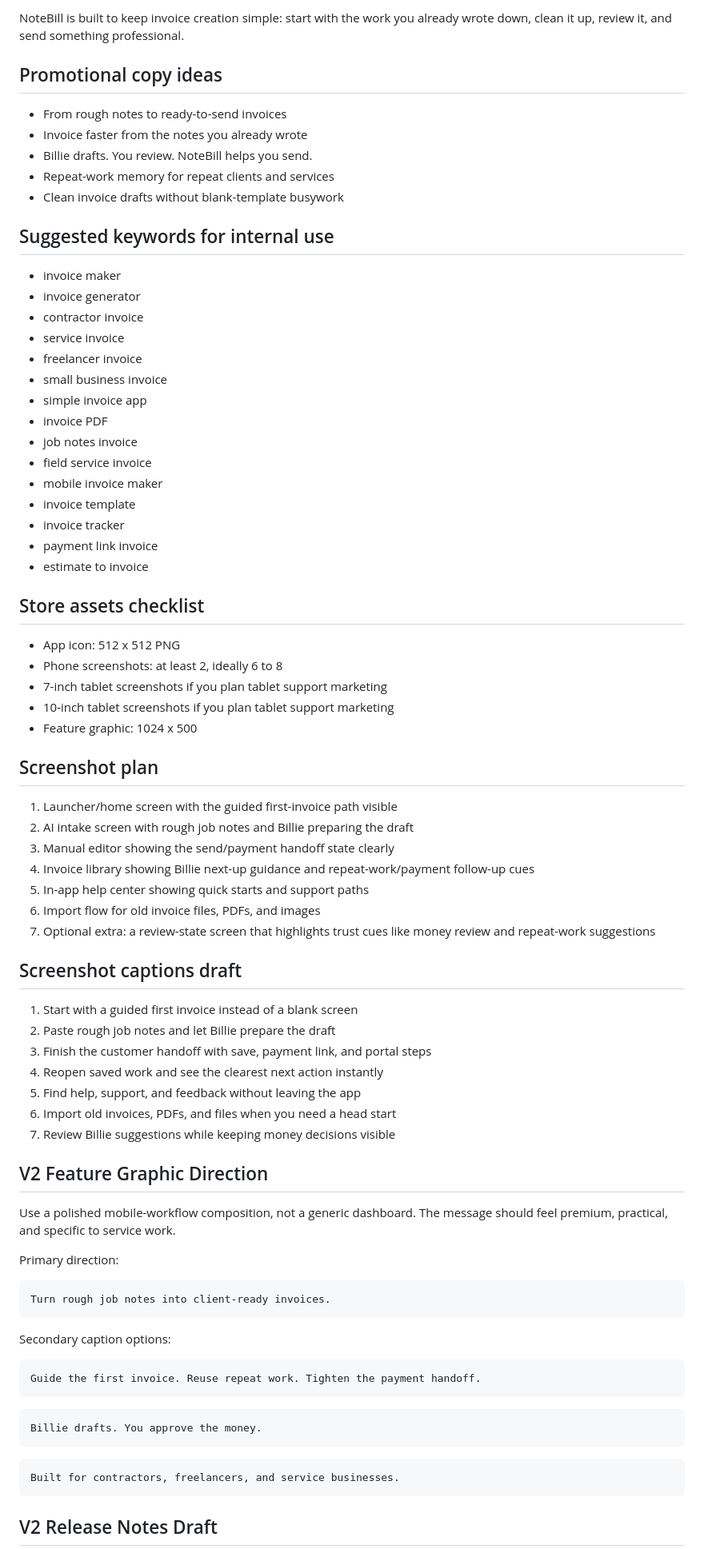
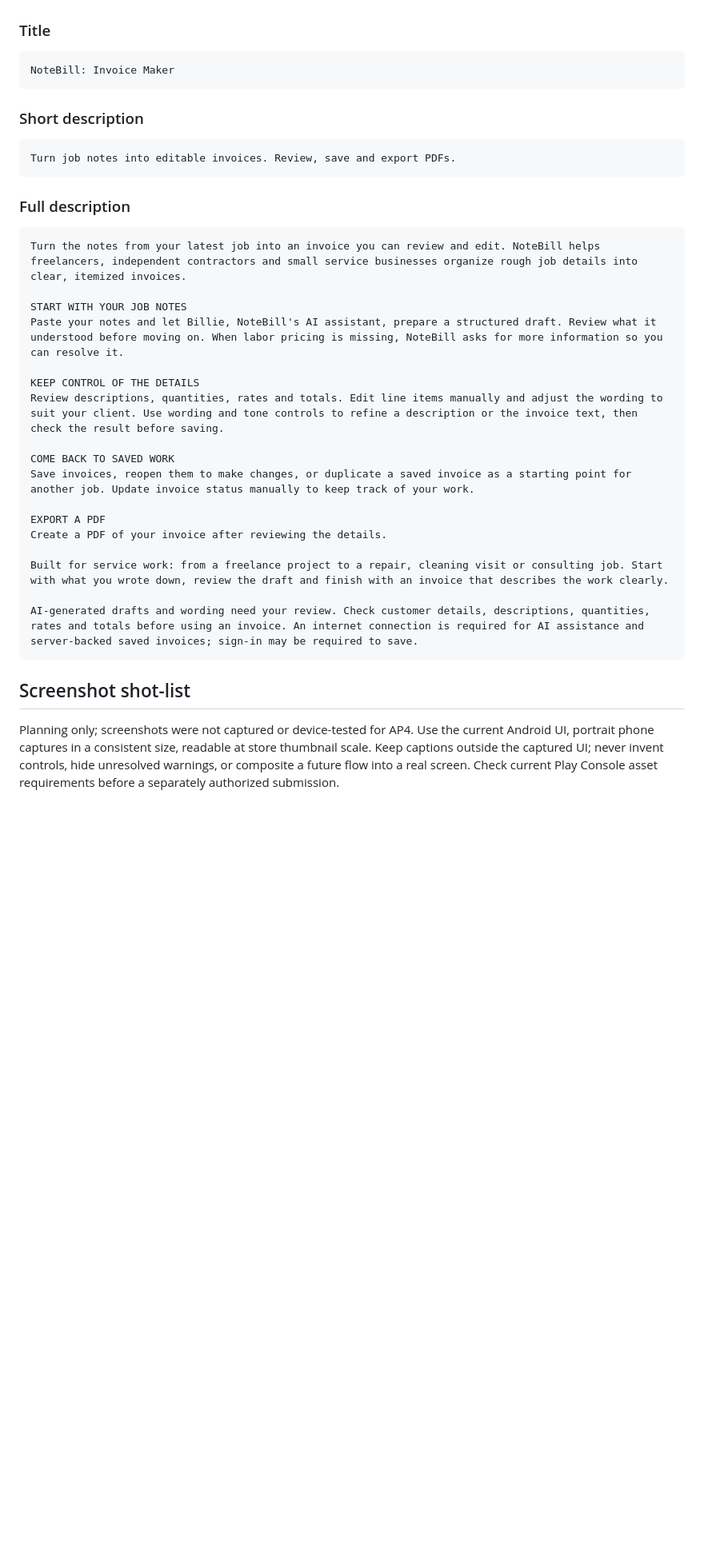
Before and after one commit to daveybehavey/Invoice, a Markdown page: docs/play-store-listing.md, the part around one of its changes. Shown at 80% size. GitHub-like rendering; blank space fills up the shorter version.

Commit message:
docs: draft AP4 fact-checked NoteBill Play listing [skip ci]

````diff
--- a/docs/play-store-listing.md
+++ b/docs/play-store-listing.md
@@ -53,82 +9,38 @@ What NoteBill is not:
-NoteBill is built to keep invoice creation simple: start with the work you already wrote down, clean it up, review it, and send something professional.
-
-## Promotional copy ideas
-
-- From rough notes to ready-to-send invoices
-- Invoice faster from the notes you already wrote
-- Billie drafts. You review. NoteBill helps you send.
-- Repeat-work memory for repeat clients and services
-- Clean invoice drafts without blank-template busywork
-
-## Suggested keywords for internal use
-
-- invoice maker
-- invoice generator
-- contractor invoice
-- service invoice
-- freelancer invoice
-- small business invoice
-- simple invoice app
-- invoice PDF
-- job notes invoice
-- field service invoice
-- mobile invoice maker
-- invoice template
-- invoice tracker
-- payment link invoice
-- estimate to invoice
-
-## Store assets checklist
-
-- App icon: 512 x 512 PNG
-- Phone screenshots: at least 2, ideally 6 to 8
-- 7-inch tablet screenshots if you plan tablet support marketing
-- 10-inch tablet screenshots if you plan tablet support marketing
-- Feature graphic: 1024 x 500
-
-## Screenshot plan
-
-1. Launcher/home screen with the guided first-invoice path visible
-2. AI intake screen with rough job notes and Billie preparing the draft
-3. Manual editor showing the send/payment handoff state clearly
-4. Invoice library showing Billie next-up guidance and repeat-work/payment follow-up cues
-5. In-app help center showing quick starts and support paths
-6. Import flow for old invoice files, PDFs, and images
-7. Optional extra: a review-state screen that highlights trust cues like money review and repeat-work suggestions
-
-## Screenshot captions draft
-
-1. Start with a guided first invoice instead of a blank screen
-2. Paste rough job notes and let Billie prepare the draft
-3. Finish the customer handoff with save, payment link, and portal steps
-4. Reopen saved work and see the clearest next action instantly
-5. Find help, support, and feedback without leaving the app
-6. Import old invoices, PDFs, and files when you need a head start
-7. Review Billie suggestions while keeping money decisions visible
-
-## V2 Feature Graphic Direction
-
-Use a polished mobile-workflow composition, not a generic dashboard. The message should feel premium, practical, and specific to service work.
-
-Primary direction:
+### Title
 
 ```text
-Turn rough job notes into client-ready invoices.
+NoteBill: Invoice Maker
 ```
 
-Secondary caption options:
+### Short description
 
 ```text
-Guide the first invoice. Reuse repeat work. Tighten the payment handoff.
+Turn job notes into editable invoices. Review, save and export PDFs.
 ```
 
+### Full description
+
 ```text
-Billie drafts. You approve the money.
+Turn the notes from your latest job into an invoice you can review and edit. NoteBill helps freelancers, independent contractors and small service businesses organize rough job details into clear, itemized invoices.
+
+START WITH YOUR JOB NOTES
+Paste your notes and let Billie, NoteBill's AI assistant, prepare a structured draft. Review what it understood before moving on. When labor pricing is missing, NoteBill asks for more information so you can resolve it.
+
+KEEP CONTROL OF THE DETAILS
+Review descriptions, quantities, rates and totals. Edit line items manually and adjust the wording to suit your client. Use wording and tone controls to refine a description or the invoice text, then check the result before saving.
+
+COME BACK TO SAVED WORK
+Save invoices, reopen them to make changes, or duplicate a saved invoice as a starting point for another job. Update invoice status manually to keep track of your work.
+
+EXPORT A PDF
+Create a PDF of your invoice after reviewing the details.
+
+Built for service work: from a freelance project to a repair, cleaning visit or consulting job. Start with what you wrote down, review the draft and finish with an invoice that describes the work clearly.
+
+AI-generated drafts and wording need your review. Check customer details, descriptions, quantities, rates and totals before using an invoice. An internet connection is required for AI assistance and server-backed saved invoices; sign-in may be required to save.
 ```
 
-```text
-Built for contractors, freelancers, and service businesses.
-```
+## Screenshot shot-list
 
-## V2 Release Notes Draft
+Planning only; screenshots were not captured or device-tested for AP4. Use the current Android UI, portrait phone captures in a consistent size, readable at store thumbnail scale. Keep captions outside the captured UI; never invent controls, hide unresolved warnings, or composite a future flow into a real screen. Check current Play Console asset requirements before a separately authorized submission.
 
````
Also changed, not shown: other parts of docs/play-store-listing.md (+34 -59 lines).
